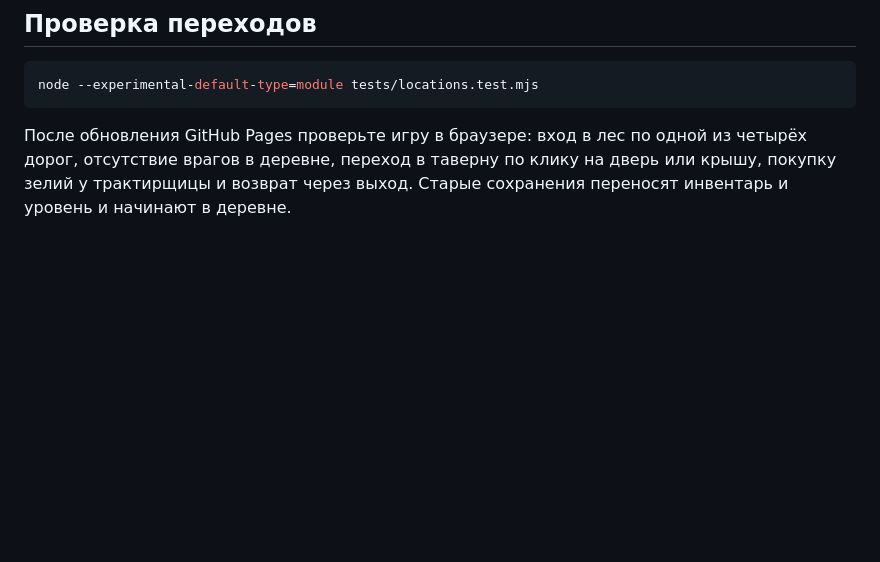
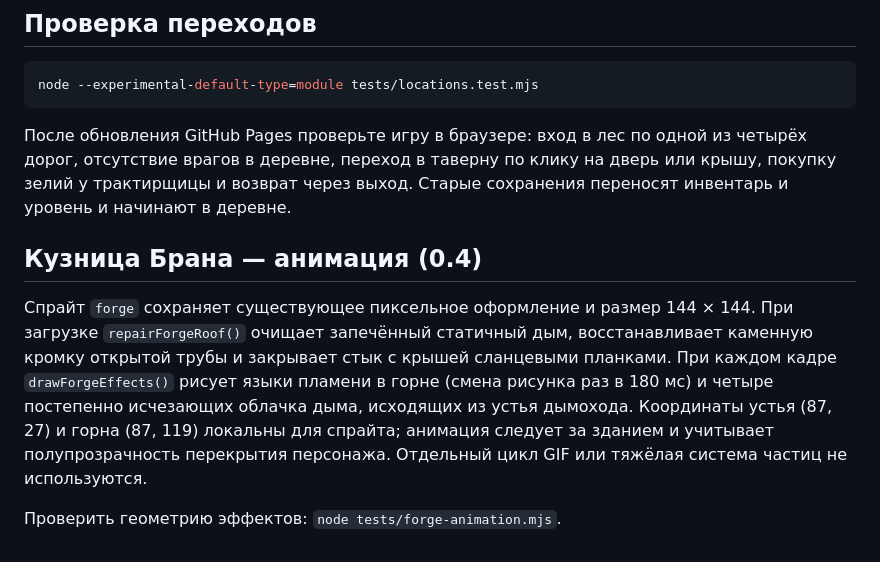
Before and after one commit to CrossDoomDev/MyGameHTML, a Markdown page: README.md, the part around the change. GitHub-like rendering; blank space fills up the shorter version.

Commit message:
Document animated pixel forge and accurate chimney outlet

````diff
--- a/README.md
+++ b/README.md
@@ -111,3 +111,10 @@ node --experimental-default-type=module tests/locations.test.mjs
 ```
 
 После обновления GitHub Pages проверьте игру в браузере: вход в лес по одной из четырёх дорог, отсутствие врагов в деревне, переход в таверну по клику на дверь или крышу, покупку зелий у трактирщицы и возврат через выход. Старые сохранения переносят инвентарь и уровень и начинают в деревне.
+
+
+## Кузница Брана — анимация (0.4)
+
+Спрайт `forge` сохраняет существующее пиксельное оформление и размер 144 × 144. При загрузке `repairForgeRoof()` очищает запечённый статичный дым, восстанавливает каменную кромку открытой трубы и закрывает стык с крышей сланцевыми планками. При каждом кадре `drawForgeEffects()` рисует языки пламени в горне (смена рисунка раз в 180 мс) и четыре постепенно исчезающих облачка дыма, исходящих из устья дымохода. Координаты устья (87, 27) и горна (87, 119) локальны для спрайта; анимация следует за зданием и учитывает полупрозрачность перекрытия персонажа. Отдельный цикл GIF или тяжёлая система частиц не используются.
+
+Проверить геометрию эффектов: `node tests/forge-animation.mjs`.
````
